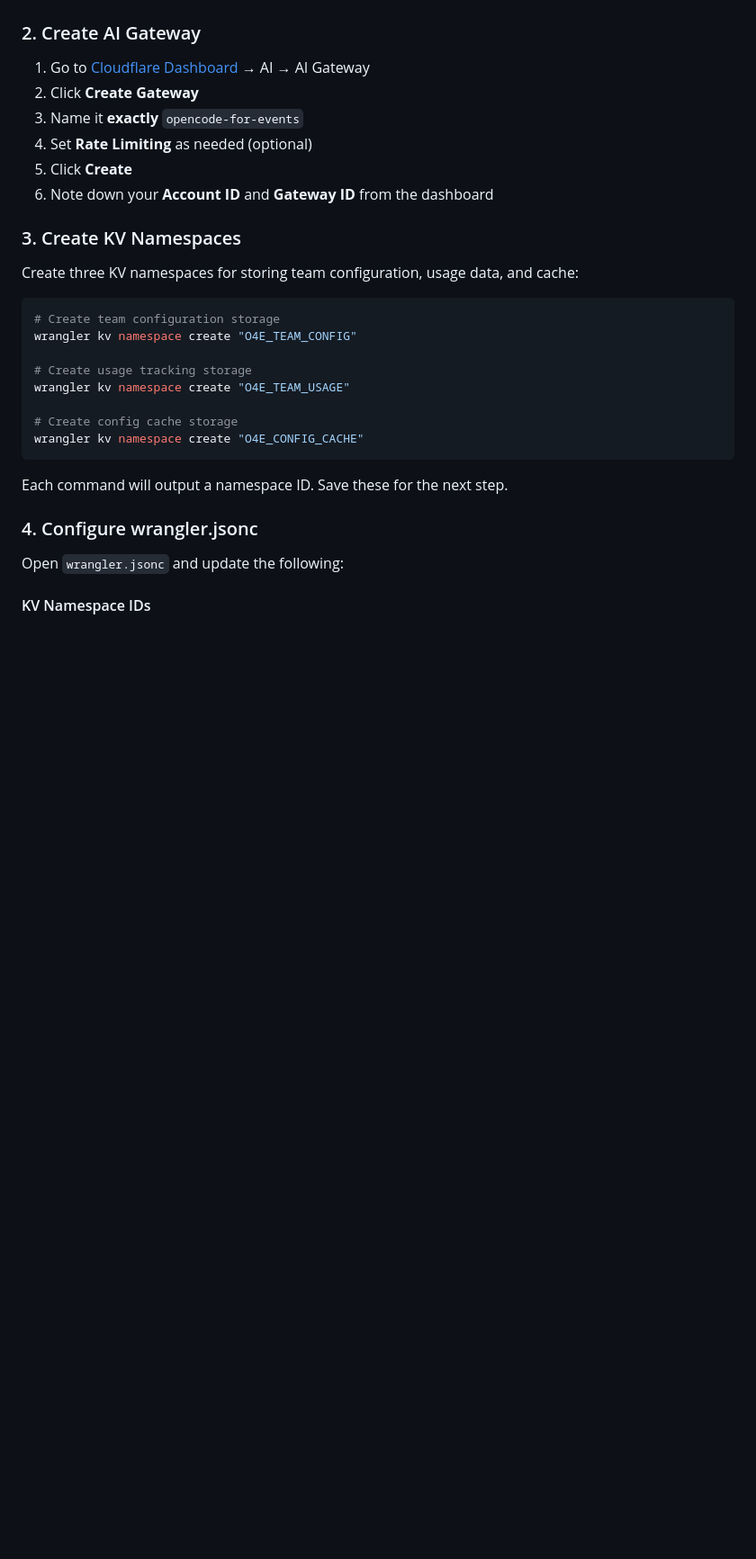
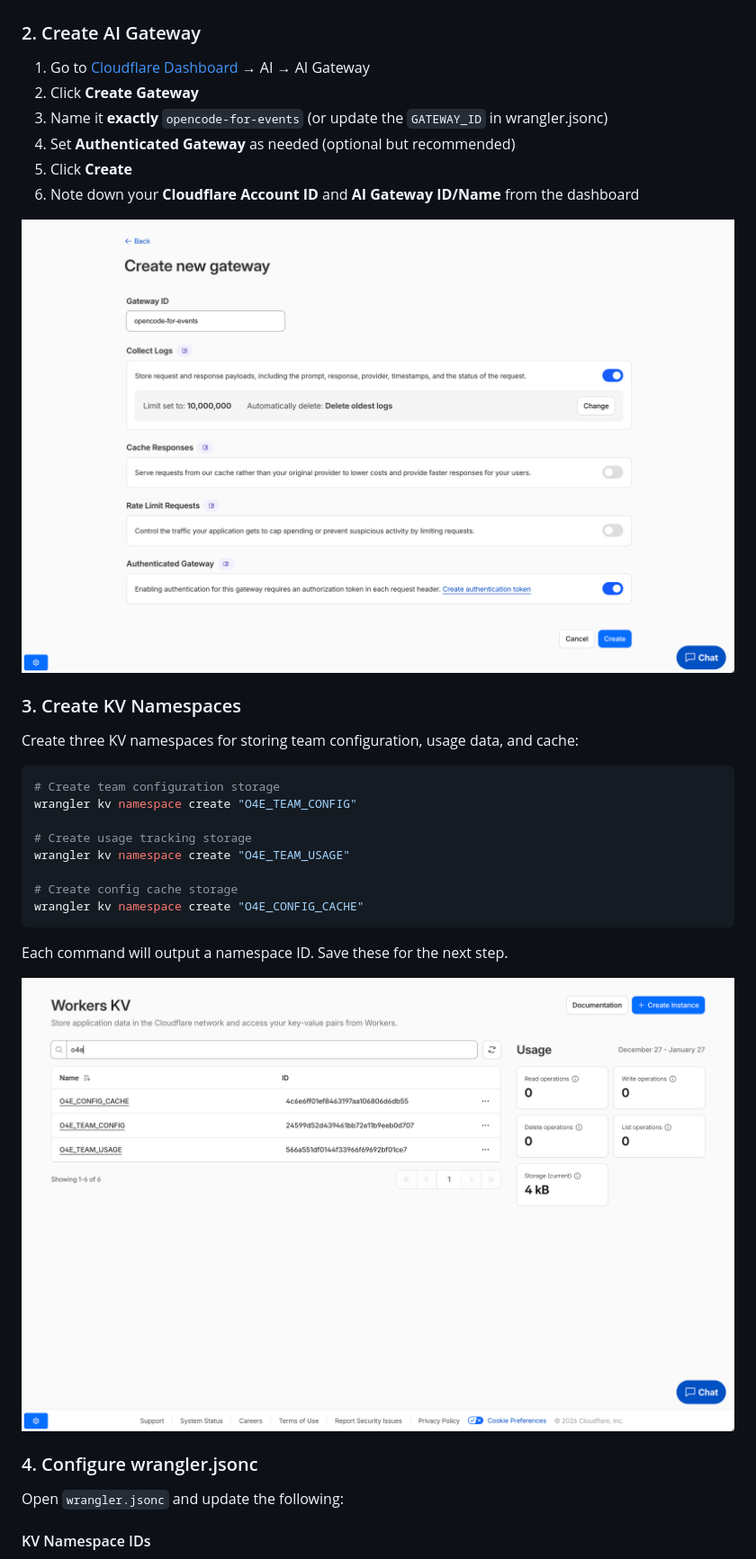
Before and after one commit to roerohan/opencode-for-events, a Markdown page: README.md, the part around the change printed below. Shown: that part at 90% size. Rendered like a GitHub page; pictures changed too: assets/ai-gateway.png (added), assets/kv.png (added); blank space fills up the shorter version.

Commit message:
feat: update variables and readme

````diff
--- a/README.md
+++ b/README.md
@@ -43,10 +43,12 @@ npm install
 
 1. Go to [Cloudflare Dashboard](https://dash.cloudflare.com) → AI → AI Gateway
 2. Click **Create Gateway**
-3. Name it **exactly** `opencode-for-events`
-4. Set **Rate Limiting** as needed (optional)
+3. Name it **exactly** `opencode-for-events` (or update the `GATEWAY_ID` in wrangler.jsonc)
+4. Set **Authenticated Gateway** as needed (optional but recommended)
 5. Click **Create**
-6. Note down your **Account ID** and **Gateway ID** from the dashboard
+6. Note down your **Cloudflare Account ID** and **AI Gateway ID/Name** from the dashboard
+
+![AI Gateway](./assets/ai-gateway.png)
 
 ### 3. Create KV Namespaces
 
@@ -64,6 +66,8 @@ wrangler kv namespace create "O4E_CONFIG_CACHE"
 ```
 
 Each command will output a namespace ID. Save these for the next step.
+
+![KV](./assets/kv.png)
 
 ### 4. Configure wrangler.jsonc
 
````
Also changed, not shown: other parts of README.md (+6 -4 lines), assets/opencode-authenticated.png (added), assets/opencode-unauthenticated.png (added), 1 other file.
